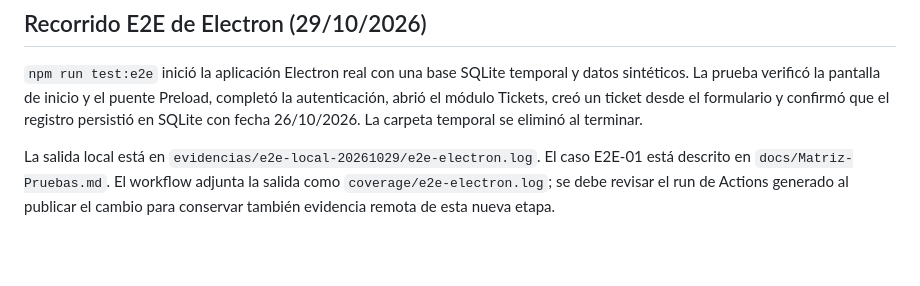
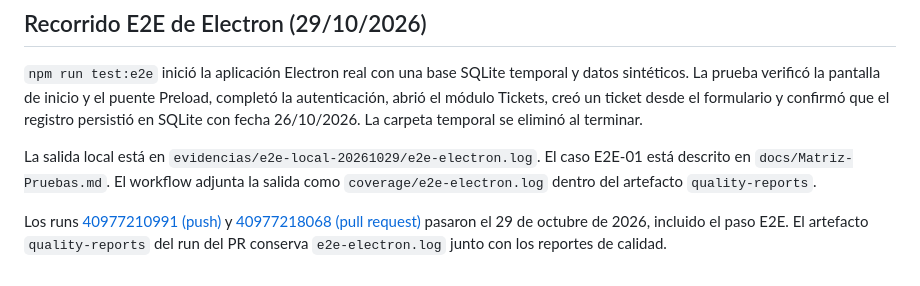
Before and after one commit to Acsa-Jael-Reyes-Gomez/SoporteTecnico-Calidad, a Markdown page: docs/calidad/EVIDENCIAS_EJECUCION.md, the part around the change. Drawn GitHub-style; blank space fills up the shorter version.

Commit message:
docs: record successful Electron E2E workflow

```diff
--- a/docs/calidad/EVIDENCIAS_EJECUCION.md
+++ b/docs/calidad/EVIDENCIAS_EJECUCION.md
@@ -92,4 +92,6 @@ Los logs son salidas textuales reproducibles, no capturas de pantalla ni evidenc
 
 `npm run test:e2e` inició la aplicación Electron real con una base SQLite temporal y datos sintéticos. La prueba verificó la pantalla de inicio y el puente Preload, completó la autenticación, abrió el módulo Tickets, creó un ticket desde el formulario y confirmó que el registro persistió en SQLite con fecha 26/10/2026. La carpeta temporal se eliminó al terminar.
 
-La salida local está en `evidencias/e2e-local-20261029/e2e-electron.log`. El caso E2E-01 está descrito en `docs/Matriz-Pruebas.md`. El workflow adjunta la salida como `coverage/e2e-electron.log`; se debe revisar el run de Actions generado al publicar el cambio para conservar también evidencia remota de esta nueva etapa.
+La salida local está en `evidencias/e2e-local-20261029/e2e-electron.log`. El caso E2E-01 está descrito en `docs/Matriz-Pruebas.md`. El workflow adjunta la salida como `coverage/e2e-electron.log` dentro del artefacto `quality-reports`.
+
+Los runs [40977210991 (push)](https://github.com/Acsa-Jael-Reyes-Gomez/SoporteTecnico-Calidad/actions/runs/40977210991) y [40977218068 (pull request)](https://github.com/Acsa-Jael-Reyes-Gomez/SoporteTecnico-Calidad/actions/runs/40977218068) pasaron el 29 de octubre de 2026, incluido el paso E2E. El artefacto `quality-reports` del run del PR conserva `e2e-electron.log` junto con los reportes de calidad.
```
Also changed, not shown: docs/SQA-Plan.md (+1 -1 lines), docs/calidad/ESTADO-REQUISITOS.md (+4 -3 lines).
